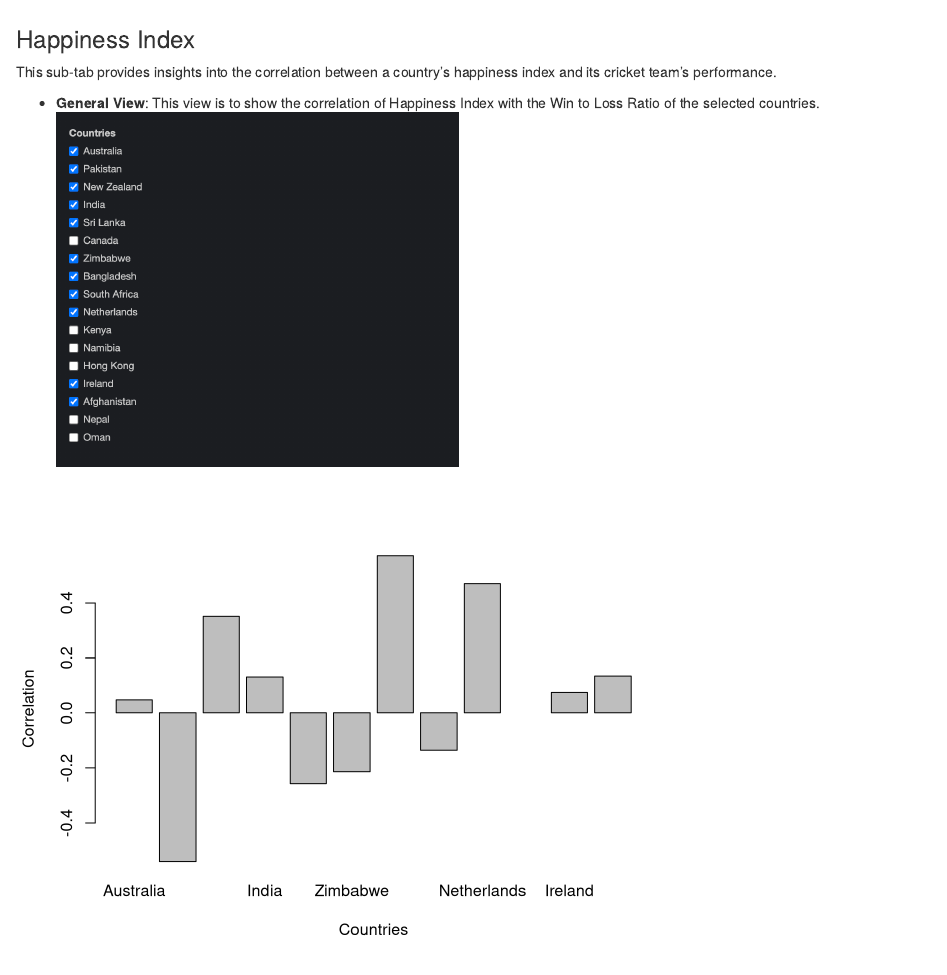
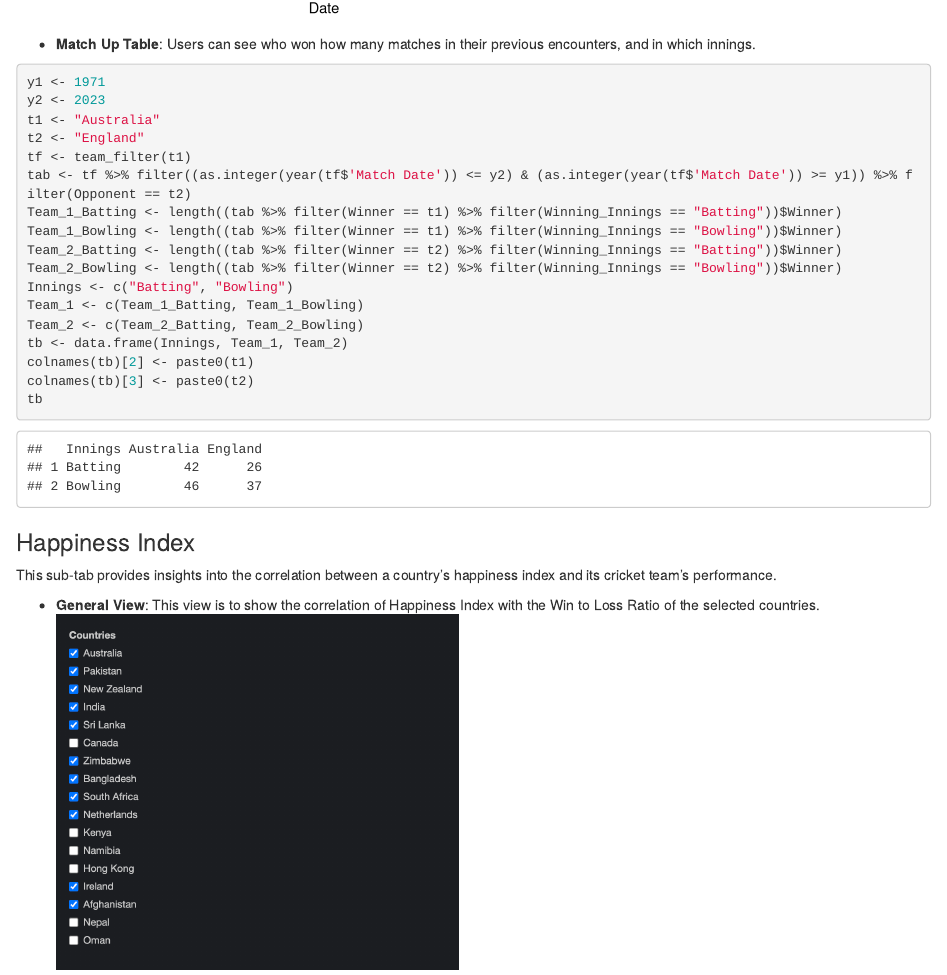
Before and after one commit to dootika/class-project-group_22, an R Markdown document (Report.Rmd): the page in a window 1100 px wide, from 5700 px down before the commit and from 5680 px down after it. Rendered offline with R 4.5, knitr and Pandoc, with nearby package versions; code that draws random numbers runs with fixed seeds of ours; some code elsewhere in the file could not run offline.

Commit message:
Update Report.Rmd

````diff
--- a/Report.Rmd
+++ b/Report.Rmd
@@ -269,6 +269,26 @@ t <- data.frame(Date, Score, Team)
 ggplot(t, aes(x = Date, y = Score, col = Team)) + geom_point()
 ```
 
+-   **Match Up Table**: Users can see who won how many matches in their previous encounters, and in which innings.
+```{r}
+y1 <- 1971
+y2 <- 2023
+t1 <- "Australia"
+t2 <- "England"
+tf <- team_filter(t1)
+tab <- tf %>% filter((as.integer(year(tf$'Match Date')) <= y2) & (as.integer(year(tf$'Match Date')) >= y1)) %>% filter(Opponent == t2)
+Team_1_Batting <- length((tab %>% filter(Winner == t1) %>% filter(Winning_Innings == "Batting"))$Winner)
+Team_1_Bowling <- length((tab %>% filter(Winner == t1) %>% filter(Winning_Innings == "Bowling"))$Winner)
+Team_2_Batting <- length((tab %>% filter(Winner == t2) %>% filter(Winning_Innings == "Batting"))$Winner)
+Team_2_Bowling <- length((tab %>% filter(Winner == t2) %>% filter(Winning_Innings == "Bowling"))$Winner)
+Innings <- c("Batting", "Bowling")
+Team_1 <- c(Team_1_Batting, Team_1_Bowling)
+Team_2 <- c(Team_2_Batting, Team_2_Bowling)
+tb <- data.frame(Innings, Team_1, Team_2)
+colnames(tb)[2] <- paste0(t1)
+colnames(tb)[3] <- paste0(t2)
+tb
+```
 
 ### Happiness Index
 
````
